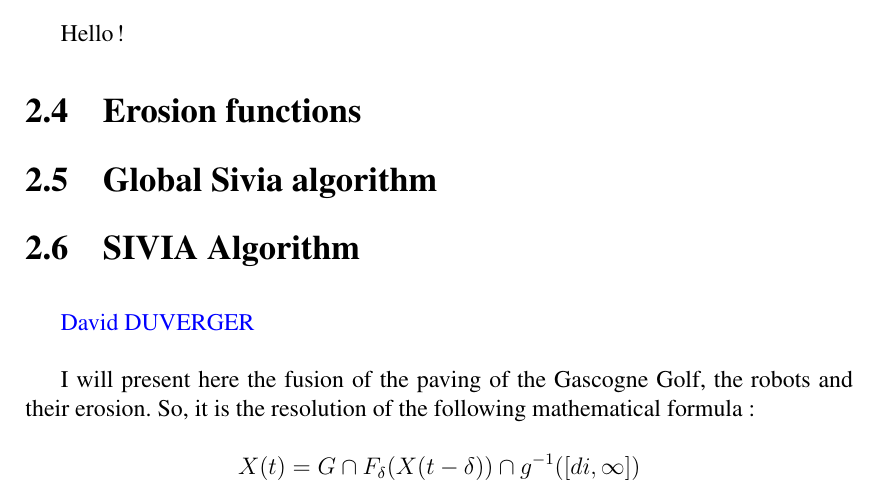
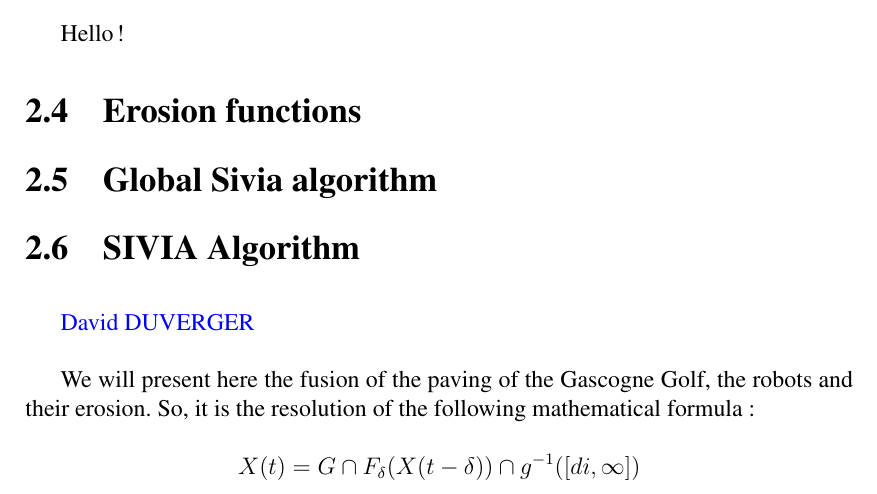
Before and after one commit to UV57-ProjetGascogne2016/Gascogne, a LaTeX thesis (RapportGroupe57.tex, which reads siviaAlgo.tex): part of page 14 of 33, cut so that both start at the same text. Compiled offline with pdfLaTeX.

Commit message:
Update siviaAlgo.tex

```diff
--- a/siviaAlgo.tex
+++ b/siviaAlgo.tex
@@ -7,7 +7,7 @@
 
 	\vspace{0.5 cm}
 
-	I will present here the fusion of the paving of the Gascogne Golf, the robots and their erosion. So, it is the resolution of the following mathematical formula:
+	We will present here the fusion of the paving of the Gascogne Golf, the robots and their erosion. So, it is the resolution of the following mathematical formula:
 
 	$$X(t) = G \cap F_{\delta}(X(t-\delta)) \cap g^{-1}([di,\infty])$$
 
```
